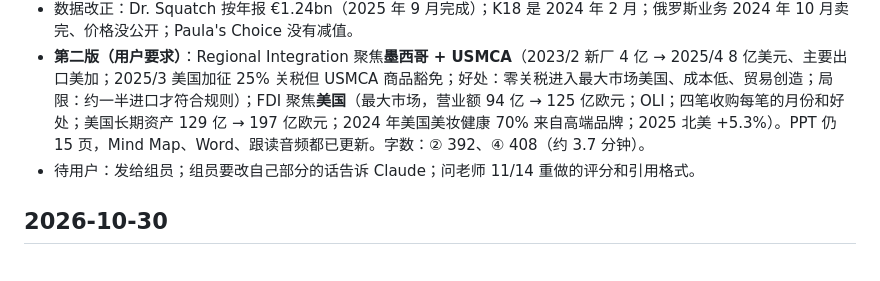
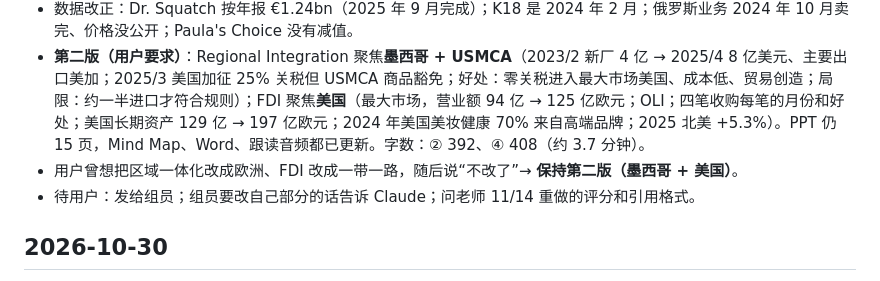
Before and after one commit to dollar3651314/mymba, a Markdown page: docs/progress.md, the part around the change. Rendered like a GitHub page.

Commit message:
进度记录：BUSI 1763 保持第二版（墨西哥 + 美国）
Co-Authored-By: Claude Opus 5.5 <noreply@anthropic.com>
Claude-Session: https://claude.ai/code/session_015i8AjJvK6nDJDeC9Bah6rX

```diff
--- a/docs/progress.md
+++ b/docs/progress.md
@@ -7,6 +7,7 @@
 - 做了：用年报（20-F 2020–2025、FY 业绩公告）和 UNCTAD WIR 核对数据，做了 **15 页全组 PPT**（每人 理论 1 页 + Unilever 1 页“日期（月+年）| 发生了什么 | 对 Unilever 的影响”表；FDI 分“建和买”“卖”两页）、**A1 Mind Map**（PDF 可直接打印 + 可编辑 PPT）、**四人中英演讲稿 + 8 个问答**（Word）、用户 FDI 部分的跟读和整段连续音频。字数：①300 ②342 ③296 ④396（用户讲话慢，约 3.6 分钟）。
 - 数据改正：Dr. Squatch 按年报 €1.24bn（2025 年 9 月完成）；K18 是 2024 年 2 月；俄罗斯业务 2024 年 10 月卖完、价格没公开；Paula's Choice 没有减值。
 - **第二版（用户要求）**：Regional Integration 聚焦**墨西哥 + USMCA**（2023/2 新厂 4 亿 → 2025/4 8 亿美元、主要出口美加；2025/3 美国加征 25% 关税但 USMCA 商品豁免；好处：零关税进入最大市场美国、成本低、贸易创造；局限：约一半进口才符合规则）；FDI 聚焦**美国**（最大市场，营业额 94 亿 → 125 亿欧元；OLI；四笔收购每笔的月份和好处；美国长期资产 129 亿 → 197 亿欧元；2024 年美国美妆健康 70% 来自高端品牌；2025 北美 +5.3%）。PPT 仍 15 页，Mind Map、Word、跟读音频都已更新。字数：② 392、④ 408（约 3.7 分钟）。
+- 用户曾想把区域一体化改成欧洲、FDI 改成一带一路，随后说“不改了”→ **保持第二版（墨西哥 + 美国）**。
 - 待用户：发给组员；组员要改自己部分的话告诉 Claude；问老师 11/14 重做的评分和引用格式。
 
 ## 2026-10-30
```
